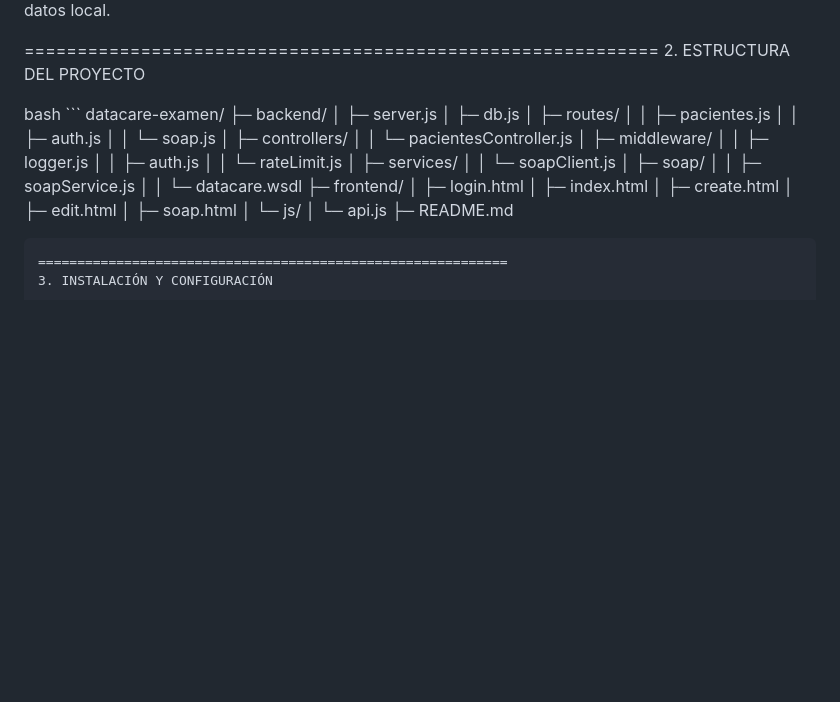
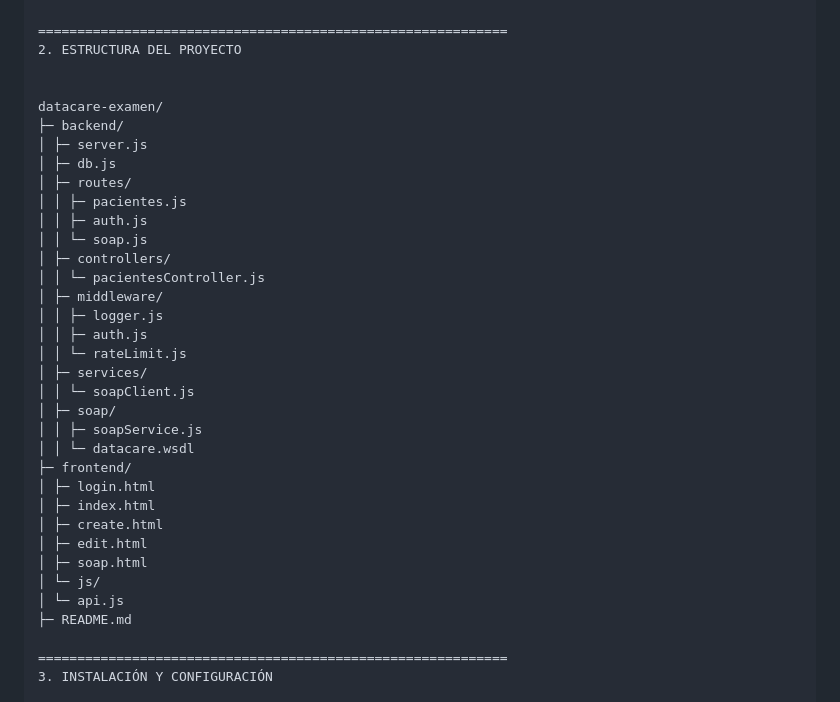
Before and after one commit to Sebastian09192/Examen-Practico-Integral-de-Servicios-Web, a Markdown page: README.md, the part around one of its changes. Rendered like a GitHub page; blank space fills up the shorter version.

Commit message:
second committt

````diff
--- a/README.md
+++ b/README.md
@@ -27,7 +28,7 @@ El sistema fue construido utilizando Node.js + Express en el backend y MySQL/XAM
 ============================================================
 2. ESTRUCTURA DEL PROYECTO
 
-bash ```
+
 datacare-examen/
 ├─ backend/
 │ ├─ server.js
@@ -56,7 +57,7 @@ datacare-examen/
 │ └─ js/
 │ └─ api.js
 ├─ README.md
-```
+
 ============================================================
 3. INSTALACIÓN Y CONFIGURACIÓN
 
````
Also changed, not shown: other parts of README.md (+1 -0 lines).
